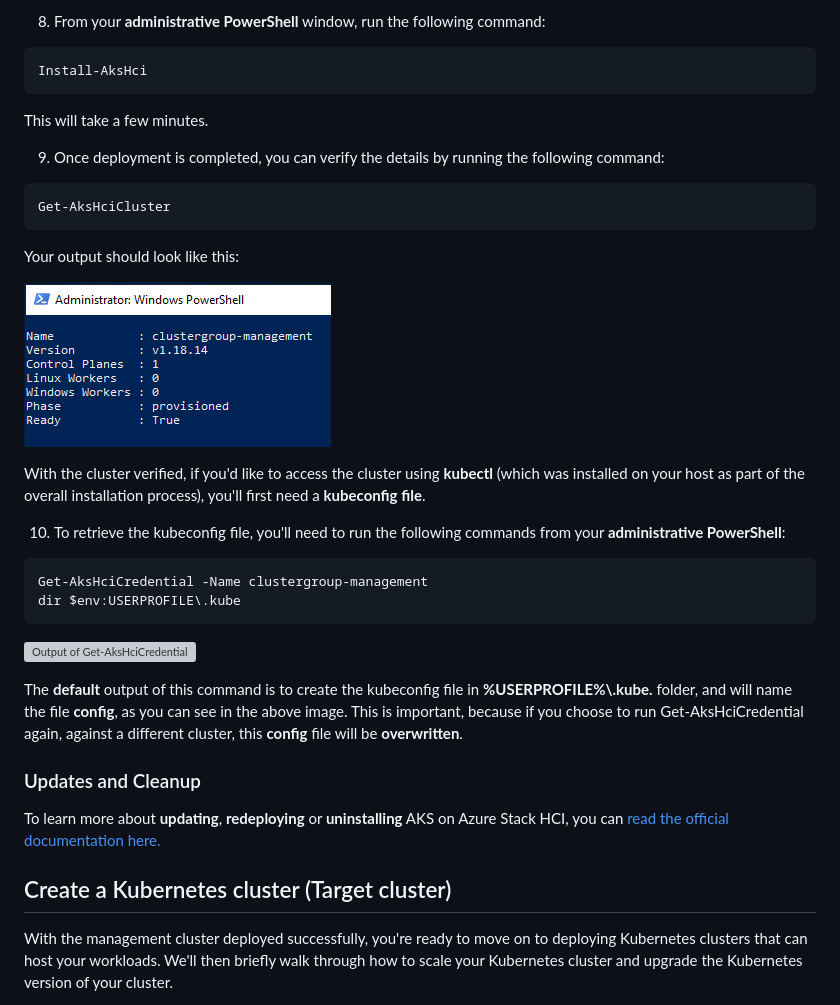
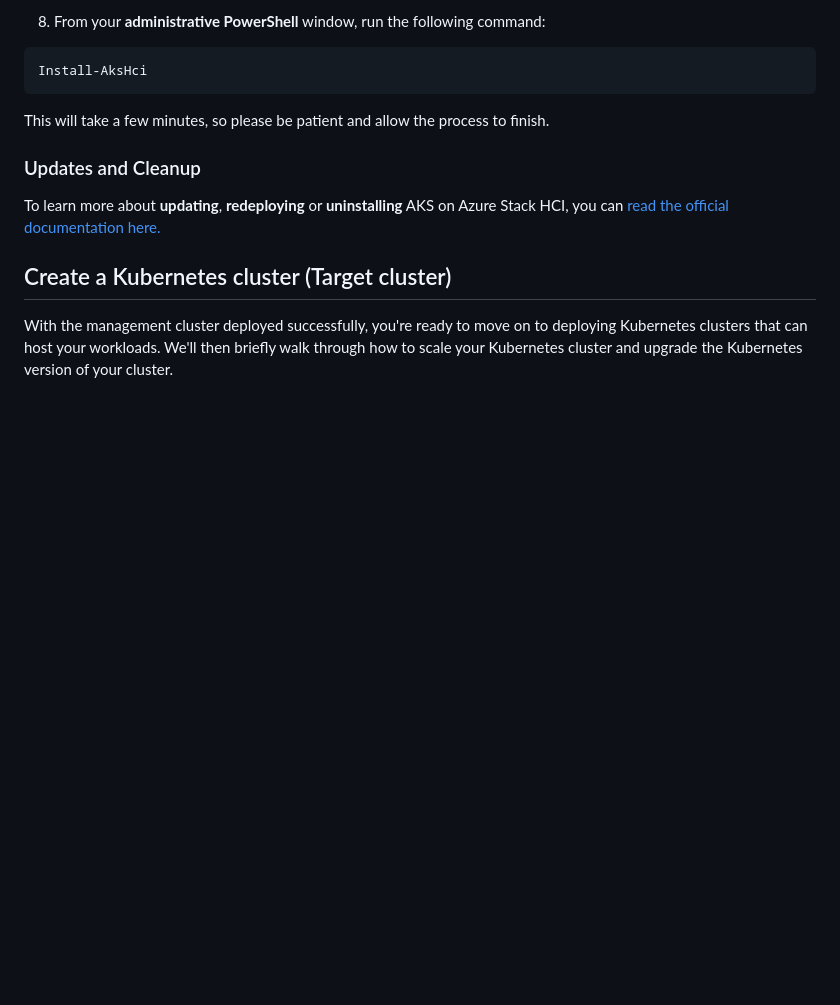
Before and after one commit to Azure/aksArc, a Markdown page: eval/steps/2b_DeployAKSHCI_PS.md, the part around one of its changes. Drawn GitHub-style; blank space fills up the shorter version; grey boxes are pictures that could not be loaded.

````diff
--- a/eval/steps/2b_DeployAKSHCI_PS.md
+++ b/eval/steps/2b_DeployAKSHCI_PS.md
@@ -303,30 +303,7 @@ After you've configured your deployment, you're now ready to start the installat
 Install-AksHci
 ```
 
-This will take a few minutes.
-
-9. Once deployment is completed, you can verify the details by running the following command:
-
-```powershell
-Get-AksHciCluster
-```
-
-Your output should look like this:
-
-![Output of Get-AksHciCluster](/eval/media/get_akshcicluster_new.png "Output of Get-AksHciCluster")
-
-With the cluster verified, if you'd like to access the cluster using **kubectl** (which was installed on your host as part of the overall installation process), you'll first need a **kubeconfig file**.
-
-10. To retrieve the kubeconfig file, you'll need to run the following commands from your **administrative PowerShell**:
-
-```powershell
-Get-AksHciCredential -Name clustergroup-management
-dir $env:USERPROFILE\.kube
-```
-
-![Output of Get-AksHciCredential](/eval/media/get_akshcicred.png "Output of Get-AksHciCredential")
-
-The **default** output of this command is to create the kubeconfig file in **%USERPROFILE%\\.kube.** folder, and will name the file **config**, as you can see in the above image. This is important, because if you choose to run Get-AksHciCredential again, against a different cluster, this **config** file will be **overwritten**.
+This will take a few minutes, so please be patient and allow the process to finish.
 
 ### Updates and Cleanup ###
 To learn more about **updating**, **redeploying** or **uninstalling** AKS on Azure Stack HCI, you can [read the official documentation here.](https://docs.microsoft.com/en-us/azure-stack/aks-hci/setup-powershell#update-to-the-latest-version-of-azure-kubernetes-service-on-azure-stack-hci "Official documentation on updating, redeploying and uninstalling AKS on Azure Stack HCI")
````
Also changed, not shown: other parts of eval/steps/2b_DeployAKSHCI_PS.md (+7 -11 lines), eval/media/get_akshcicluster_2.png, eval/media/get_akshcicluster_4.png (added), eval/media/get_akshcikubernetesversion.png, eval/media/new_akshcicluster_2.png (added).
